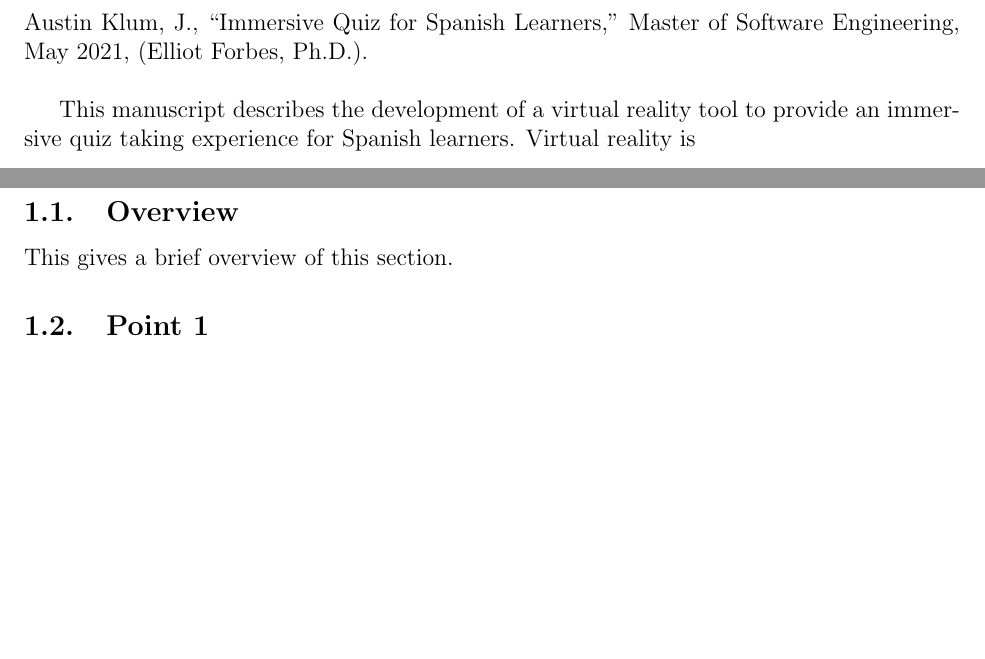
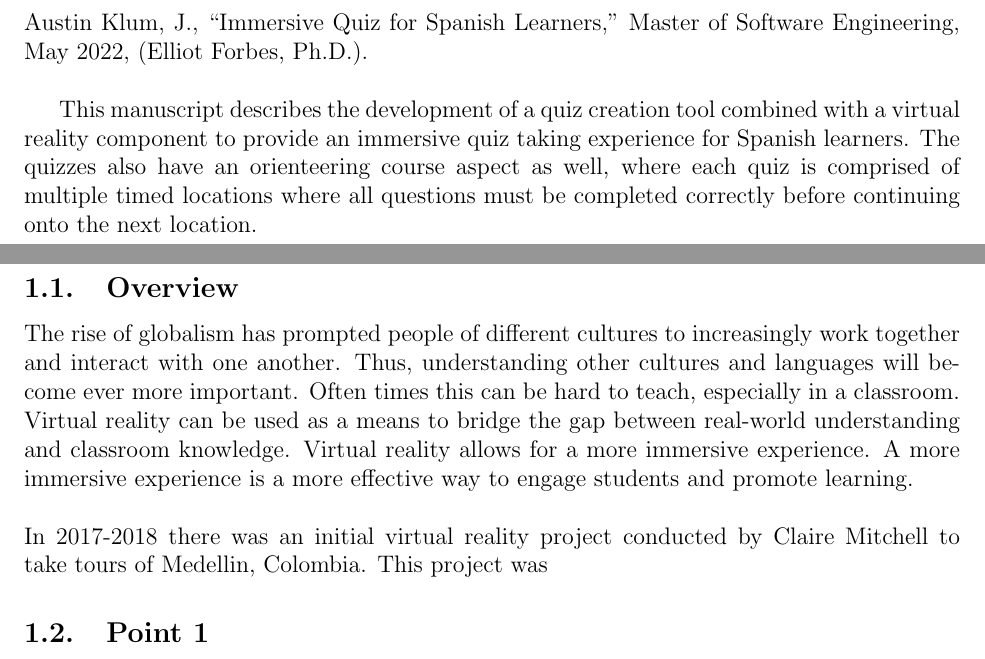
Before and after one commit to austinklum/CapstoneThesis, a LaTeX document (capstone.tex, which reads Introduction/Introduction.tex): two parts of pages 3 and 9 of 15, joined at a grey line, cut so that both start at the same text, the shorter picture padded with empty space. Compiled offline with pdfLaTeX.

Commit message:
First paragrpah of intro

```diff
--- a/Introduction/Introduction.tex
+++ b/Introduction/Introduction.tex
@@ -2,8 +2,9 @@
 \label{sec:Introduction}
 
 \subsection{Overview}
-This gives a brief overview of this section.
-
+The rise of globalism has prompted people of different cultures to increasingly work together and interact with one another. Thus, understanding other cultures and languages will become ever more important. Often times this can be hard to teach, especially in a classroom. Virtual reality can be used as a means to bridge the gap between real-world understanding and classroom knowledge. Virtual reality allows for a more immersive experience. A more immersive experience is a more effective way to engage students and promote learning. \\
+\\
+In 2017-2018 there was an initial virtual reality project conducted by Claire Mitchell to take tours of Medellin, Colombia. This project was
 \subsection{Point 1}
 This subsection gives a great deal of precise description supporting point 1.  For example,
 
--- a/capstone.tex
+++ b/capstone.tex
@@ -57,9 +57,9 @@
 %% ABSTRACT
 \section*{Abstract}
 \addcontentsline{toc}{section}{Abstract}
-Austin Klum, J., ``Immersive Quiz for Spanish Learners,'' Master of Software Engineering, May 2021, (Elliot Forbes, Ph.D.). \\
+Austin Klum, J., ``Immersive Quiz for Spanish Learners,'' Master of Software Engineering, May 2022, (Elliot Forbes, Ph.D.). \\
 
-This manuscript describes the development of a virtual reality tool to provide an immersive quiz taking experience for Spanish learners. Virtual reality is
+This manuscript describes the development of a quiz creation tool combined with a virtual reality component to provide an immersive quiz taking experience for Spanish learners. The quizzes also have an orienteering course aspect as well, where each quiz is comprised of multiple timed locations where all questions must be completed correctly before continuing onto the next location.
 \clearpage
 
 %%% ACKNOWLEDGEMENTS
```
Also changed, not shown: capstone.pdf, capstone.tex (2 more changed lines), 4 other files.
